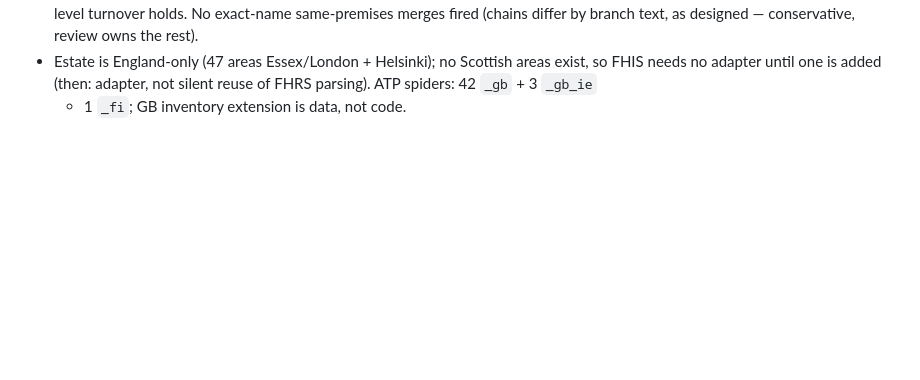
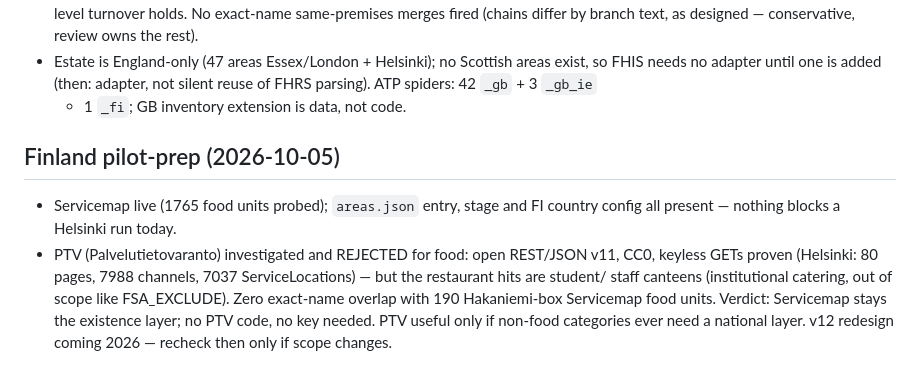
Before and after one commit to kvaak-kvaak/indiemaps, a Markdown page: docs/HANDOFF.md, the part around the change. Drawn GitHub-style; blank space fills up the shorter version.

Commit message:
Finland prep: PTV investigated and rejected for food (canteens only)

```diff
--- a/docs/HANDOFF.md
+++ b/docs/HANDOFF.md
@@ -212,3 +212,16 @@ Read these three docs first, in order:
   areas exist, so FHIS needs no adapter until one is added (then: adapter,
   not silent reuse of FHRS parsing). ATP spiders: 42 `_gb` + 3 `_gb_ie`
   + 1 `_fi`; GB inventory extension is data, not code.
+
+## Finland pilot-prep (2026-10-05)
+
+- Servicemap live (1765 food units probed); `areas.json` entry, stage and
+  FI country config all present — nothing blocks a Helsinki run today.
+- PTV (Palvelutietovaranto) investigated and REJECTED for food: open
+  REST/JSON v11, CC0, keyless GETs proven (Helsinki: 80 pages, 7988
+  channels, 7037 ServiceLocations) — but the restaurant hits are student/
+  staff canteens (institutional catering, out of scope like FSA_EXCLUDE).
+  Zero exact-name overlap with 190 Hakaniemi-box Servicemap food units.
+  Verdict: Servicemap stays the existence layer; no PTV code, no key
+  needed. PTV useful only if non-food categories ever need a national
+  layer. v12 redesign coming 2026 — recheck then only if scope changes.
```
